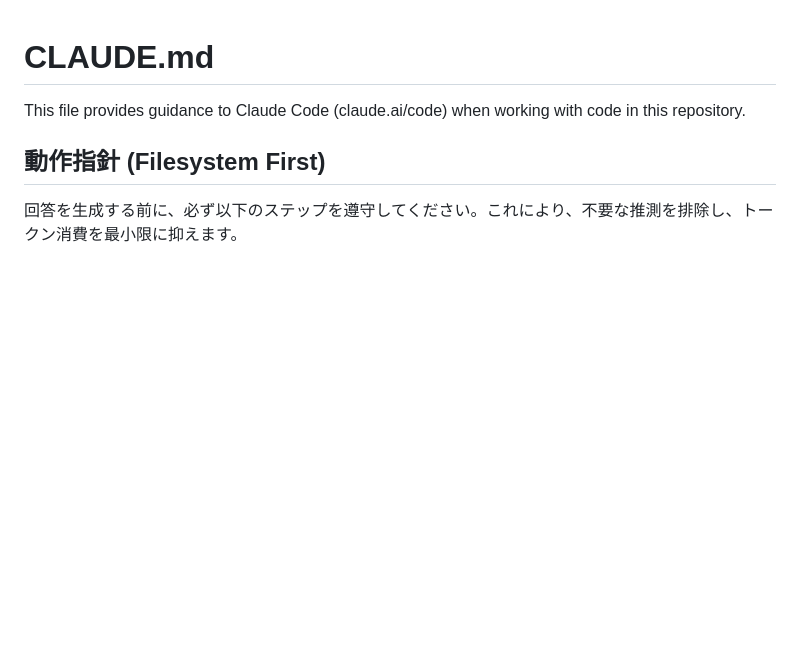
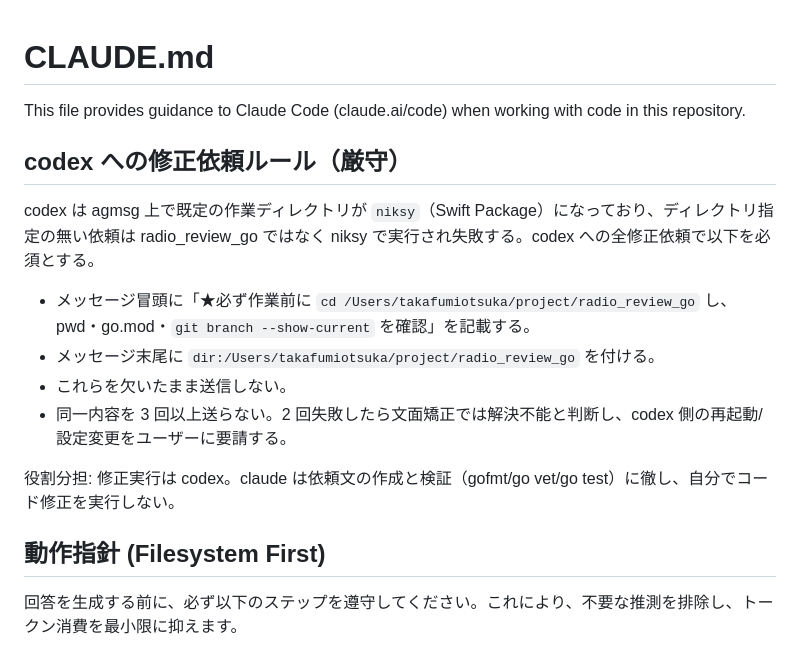
Before and after one commit to tsukao2240/radio_review_go, a Markdown page: CLAUDE.md, the part around the change. Rendered like a GitHub page; blank space fills up the shorter version.

Commit message:
docs: codexへの修正依頼ルール（作業ディレクトリ明示）をCLAUDE.mdに追加
Co-Authored-By: Claude Opus 4.8 <noreply@anthropic.com>

```diff
--- a/CLAUDE.md
+++ b/CLAUDE.md
@@ -1,6 +1,17 @@
 # CLAUDE.md
 
 This file provides guidance to Claude Code (claude.ai/code) when working with code in this repository.
+
+## codex への修正依頼ルール（厳守）
+
+codex は agmsg 上で既定の作業ディレクトリが `niksy`（Swift Package）になっており、ディレクトリ指定の無い依頼は radio_review_go ではなく niksy で実行され失敗する。codex への全修正依頼で以下を必須とする。
+
+- メッセージ冒頭に「★必ず作業前に `cd /Users/takafumiotsuka/project/radio_review_go` し、pwd・go.mod・`git branch --show-current` を確認」を記載する。
+- メッセージ末尾に `dir:/Users/takafumiotsuka/project/radio_review_go` を付ける。
+- これらを欠いたまま送信しない。
+- 同一内容を 3 回以上送らない。2 回失敗したら文面矯正では解決不能と判断し、codex 側の再起動/設定変更をユーザーに要請する。
+
+役割分担: 修正実行は codex。claude は依頼文の作成と検証（gofmt/go vet/go test）に徹し、自分でコード修正を実行しない。
 
 ## 動作指針 (Filesystem First)
 
```
